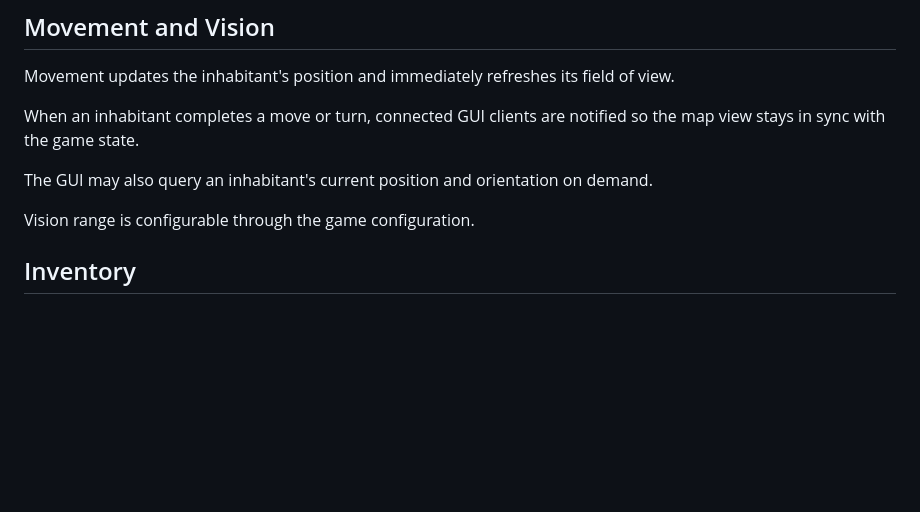
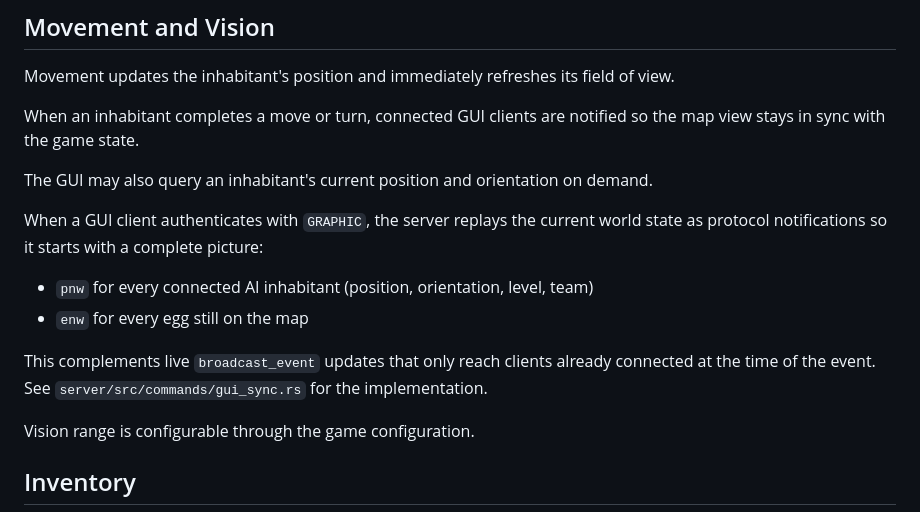
Before and after one commit to GerardPolloRebozado/zappy, a Markdown page: docs/game/index.md, the part around the change. Drawn GitHub-style; blank space fills up the shorter version.

Commit message:
docs: add documentation about the late gui client

```diff
--- a/docs/game/index.md
+++ b/docs/game/index.md
@@ -57,6 +57,13 @@ Movement updates the inhabitant's position and immediately refreshes its field o
 When an inhabitant completes a move or turn, connected GUI clients are notified so the map view stays in sync with the game state.
 
 The GUI may also query an inhabitant's current position and orientation on demand.
+
+When a GUI client authenticates with `GRAPHIC`, the server replays the current world state as protocol notifications so it starts with a complete picture:
+
+- `pnw` for every connected AI inhabitant (position, orientation, level, team)
+- `enw` for every egg still on the map
+
+This complements live `broadcast_event` updates that only reach clients already connected at the time of the event. See `server/src/commands/gui_sync.rs` for the implementation.
 
 Vision range is configurable through the game configuration.
 
```
